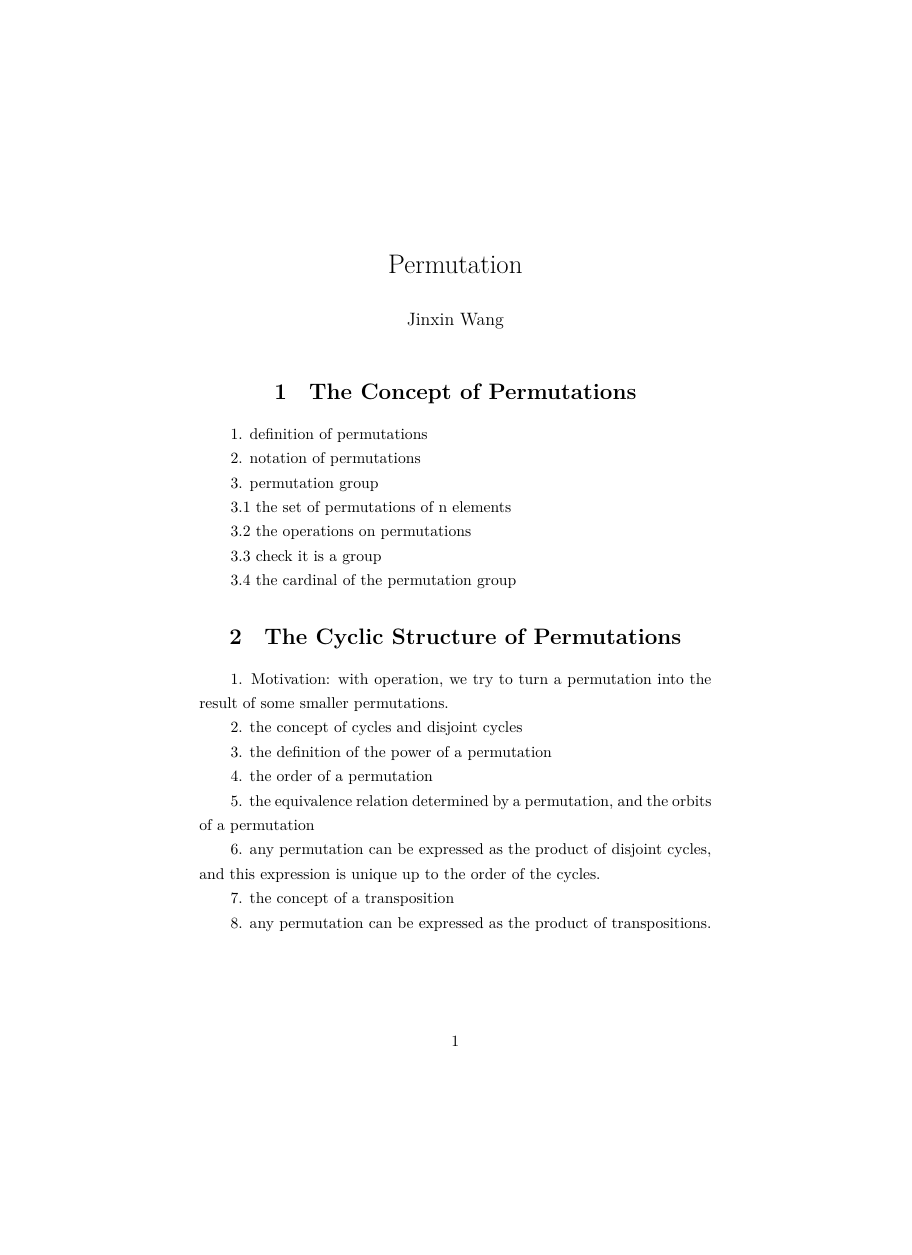
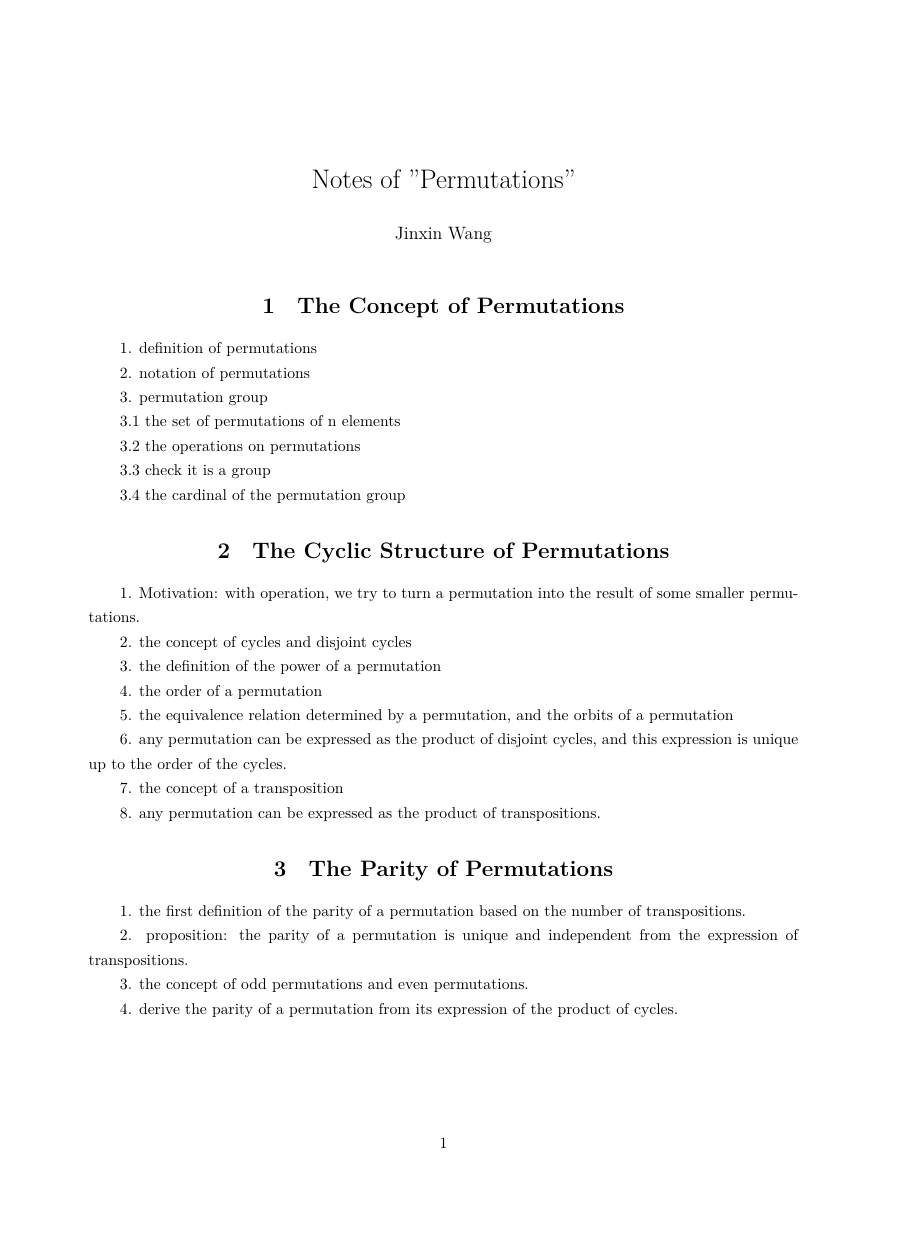
Before and after one commit to jinxinwangstd/Mathematics-Knowledge-Base, a LaTeX document (Algebra/Basic-Algebra/代数学引论第一卷（柯斯特利金）/permutation.tex): page 1 of 2, the shorter picture padded with empty space. Compiled offline with XeLaTeX.

Commit message:
Change the packages and headlines of the notes of "Permutations".

```diff
--- a/Algebra/Basic-Algebra/代数学引论第一卷（柯斯特利金）/permutation.tex
+++ b/Algebra/Basic-Algebra/代数学引论第一卷（柯斯特利金）/permutation.tex
@@ -1,12 +1,18 @@
-\documentclass{ctexart}
+\documentclass[onecolumn]{ctexart}
 \usepackage[utf8]{inputenc}
 \usepackage{amsmath}
 \usepackage{amssymb}
 \usepackage{amsthm}
+\usepackage{geometry}
+\usepackage{graphicx}
+\usepackage{float}
+\usepackage{xcolor}
+\usepackage{listings}
+\usepackage{indentfirst}
 \usepackage{bm}
 \usepackage{tikz}
 \usetikzlibrary{shapes,arrows}
-\setlength{\parindent}{10pt}
+\geometry{a4paper,scale=0.8}
 
 \newtheorem{definition}{Definition}
 \newtheorem{theorem}{Theorem}
@@ -14,7 +20,7 @@
 \newtheorem{corollary}{Corollary}
 \newtheorem{remark}{Remark}
 
-\title{Permutation}
+\title{Notes of "Permutations"}
 \author{Jinxin Wang}
 \date{}
 
```
Also changed, not shown: Algebra/Basic-Algebra/代数学引论第一卷（柯斯特利金）/permutation.pdf.
